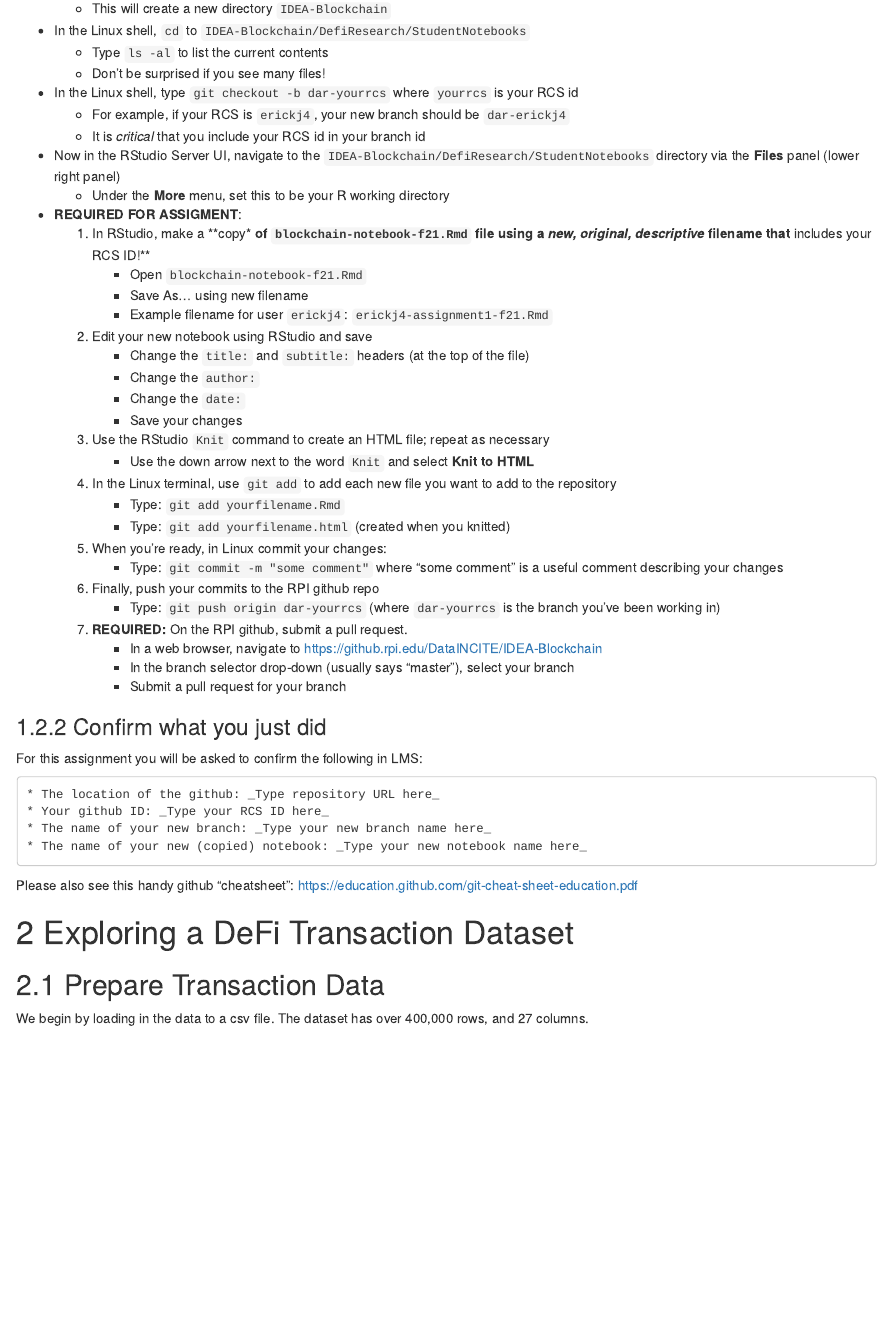
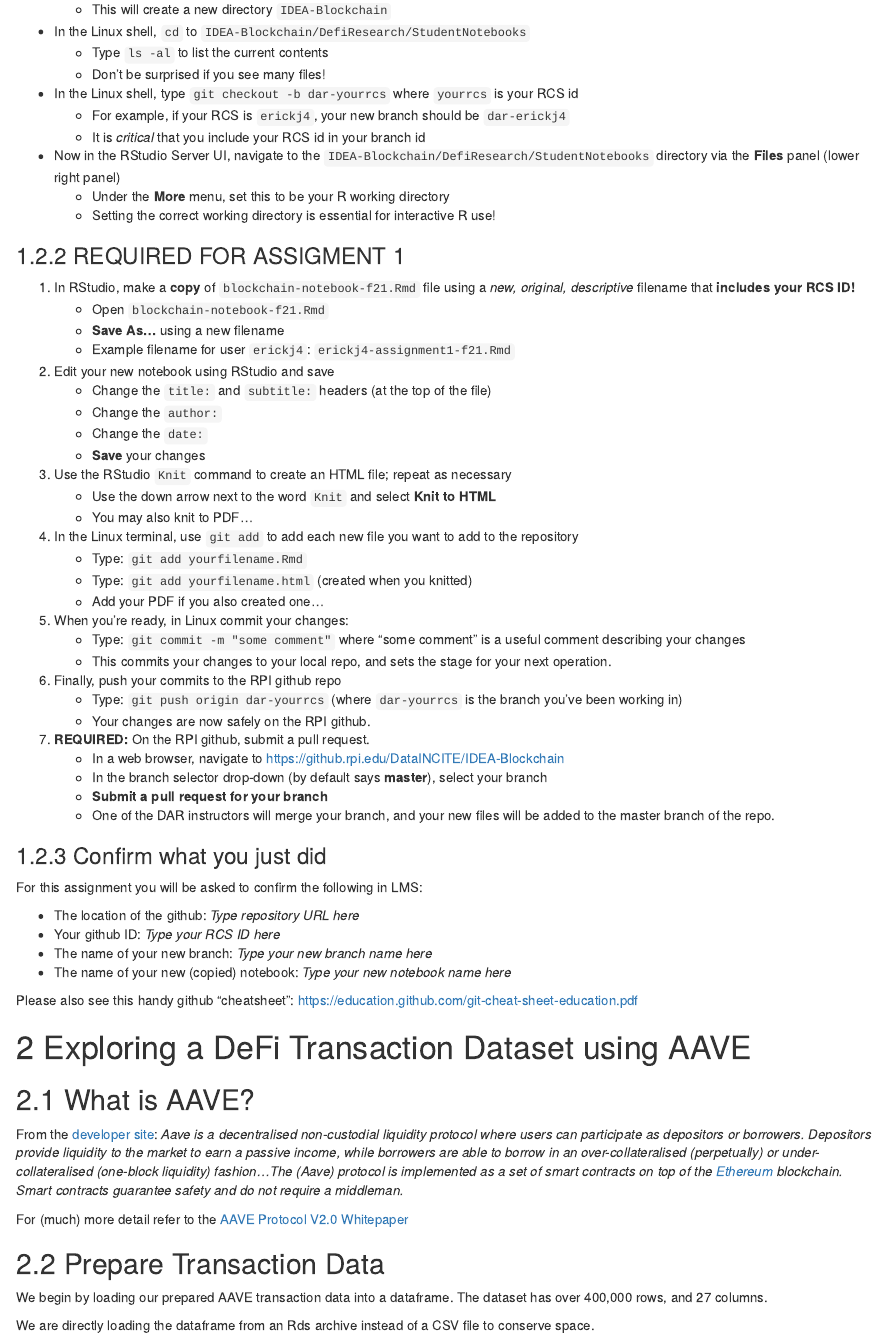
Before and after one commit to TheRensselaerIDEA/IDEA-Blockchain, an R Markdown document (DefiResearch/SampleNotebooks/defi.Rmd): the page in a window 1100 px wide, from 1520 px down before the commit and from 1560 px down after it, so that both start at the same text. Rendered offline with R 4.5, knitr and Pandoc, with nearby package versions; some code elsewhere in the file could not run offline.

Commit message:
Updated sample notebooks

````diff
--- a/DefiResearch/SampleNotebooks/defi.Rmd
+++ b/DefiResearch/SampleNotebooks/defi.Rmd
@@ -113,47 +112,63 @@ The recommended procedure for cloning and using this repository is as follows:
     * It is _critical_ that you include your RCS id in your branch id
 * Now in the RStudio Server UI, navigate to the `IDEA-Blockchain/DefiResearch/StudentNotebooks` directory via the **Files** panel (lower right panel)
     * Under the **More** menu, set this to be your R working directory
-* **REQUIRED FOR ASSIGMENT**:
-    1. In RStudio, make a **copy*</b>** of `blockchain-notebook-f21.Rmd` file using a *new, original, descriptive* filename that **includes your RCS ID!**
-        * Open `blockchain-notebook-f21.Rmd`
-        * Save As... using new filename
-        * Example filename for user `erickj4`: `erickj4-assignment1-f21.Rmd`
-    2. Edit your new notebook using RStudio and save
-        * Change the `title:` and `subtitle:` headers (at the top of the file)
-        * Change the `author:`
-        * Change the `date:`
-        * Save your changes
-    3. Use the RStudio `Knit` command to create an HTML file; repeat as necessary
-        * Use the down arrow next to the word `Knit` and select **Knit to HTML**
-    4. In the Linux terminal, use `git add` to add each new file you want to add to the repository
-        * Type: `git add yourfilename.Rmd`
-        * Type: `git add yourfilename.html` (created when you knitted)
-    5. When you're ready, in Linux commit your changes:
-        * Type: `git commit -m "some comment"` where "some comment" is a useful comment describing your changes
-    6. Finally, push your commits to the RPI github repo
-        * Type: `git push origin dar-yourrcs` (where `dar-yourrcs` is the branch you've been working in)
-    7. **REQUIRED:** On the RPI github, submit a pull request.
-        * In a web browser, navigate to https://github.rpi.edu/DataINCITE/IDEA-Blockchain
-        * In the branch selector drop-down (usually says "master"), select your branch
-        * Submit a pull request for your branch
+    * Setting the correct working directory is essential for interactive R use!
+
+### REQUIRED FOR ASSIGMENT 1
+
+1. In RStudio, make a **copy** of `blockchain-notebook-f21.Rmd` file using a *new, original, descriptive* filename that **includes your RCS ID!**
+    * Open `blockchain-notebook-f21.Rmd`
+    * **Save As...** using a new filename
+    * Example filename for user `erickj4`: `erickj4-assignment1-f21.Rmd`
+2. Edit your new notebook using RStudio and save
+    * Change the `title:` and `subtitle:` headers (at the top of the file)
+    * Change the `author:`
+    * Change the `date:`
+    * **Save** your changes
+3. Use the RStudio `Knit` command to create an HTML file; repeat as necessary
+    * Use the down arrow next to the word `Knit` and select **Knit to HTML**
+    * You may also knit to PDF...
+4. In the Linux terminal, use `git add` to add each new file you want to add to the repository
+    * Type: `git add yourfilename.Rmd`
+    * Type: `git add yourfilename.html` (created when you knitted)
+    * Add your PDF if you also created one...
+5. When you're ready, in Linux commit your changes:
+    * Type: `git commit -m "some comment"` where "some comment" is a useful comment describing your changes
+    * This commits your changes to your local repo, and sets the stage for your next operation.
+6. Finally, push your commits to the RPI github repo
+    * Type: `git push origin dar-yourrcs` (where `dar-yourrcs` is the branch you've been working in)
+    * Your changes are now safely on the RPI github.
+7. **REQUIRED:** On the RPI github, submit a pull request.
+    * In a web browser, navigate to https://github.rpi.edu/DataINCITE/IDEA-Blockchain
+    * In the branch selector drop-down (by default says **master**), select your branch
+    * **Submit a pull request for your branch**
+    * One of the DAR instructors will merge your branch, and your new files will be added to the master branch of the repo.
 
 ### Confirm what you just did
 
 For this assignment you will be asked to confirm the following in LMS:
 
-    * The location of the github: _Type repository URL here_
-    * Your github ID: _Type your RCS ID here_
-    * The name of your new branch: _Type your new branch name here_
-    * The name of your new (copied) notebook: _Type your new notebook name here_
+   * The location of the github: _Type repository URL here_
+   * Your github ID: _Type your RCS ID here_
+   * The name of your new branch: _Type your new branch name here_
+   * The name of your new (copied) notebook: _Type your new notebook name here_
 
 Please also see this handy github "cheatsheet": https://education.github.com/git-cheat-sheet-education.pdf
 
 
-# Exploring a DeFi Transaction Dataset
+# Exploring a DeFi Transaction Dataset using AAVE
+
+## What is AAVE?
+
+From the [developer site](https://docs.aave.com/developers/v/2.0/): _Aave is a decentralised non-custodial liquidity protocol where users can participate as depositors or borrowers. Depositors provide liquidity to the market to earn a passive income, while borrowers are able to borrow in an over-collateralised (perpetually) or under-collateralised (one-block liquidity) fashion...The (Aave) protocol is implemented as a set of smart contracts on top of the [Ethereum](https://ethereum.org/en/) blockchain. Smart contracts guarantee safety and do not require a middleman._
+
+For (much) more detail refer to the [AAVE Protocol V2.0 Whitepaper](https://github.com/aave/protocol-v2/blob/master/aave-v2-whitepaper.pdf)
 
 ## Prepare Transaction Data
 
-We begin by loading in the data to a csv file. The dataset has over 400,000 rows, and 27 columns.
+We begin by loading our prepared AAVE transaction data into a dataframe. The dataset has over 400,000 rows, and 27 columns.
+
+We are directly loading the dataframe from an Rds archive instead of a CSV file to conserve space.
 
 ```{r}
 #load Rds (binary version of csv file) into dataframe
````
Also changed, not shown: DefiResearch/SampleNotebooks/blockchain-notebook-f21.html, DefiResearch/SampleNotebooks/blockchain-notebook-f21.pdf, DefiResearch/SampleNotebooks/defi.html, DefiResearch/SampleNotebooks/defi.Rmd (10 more changed lines).
